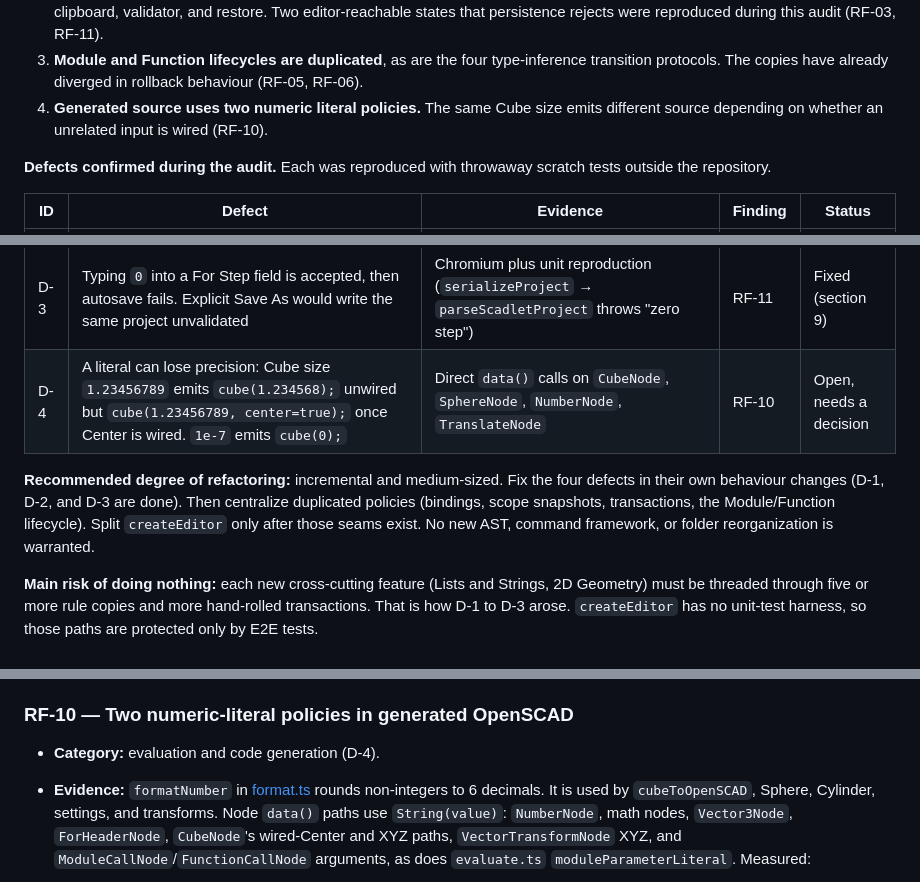
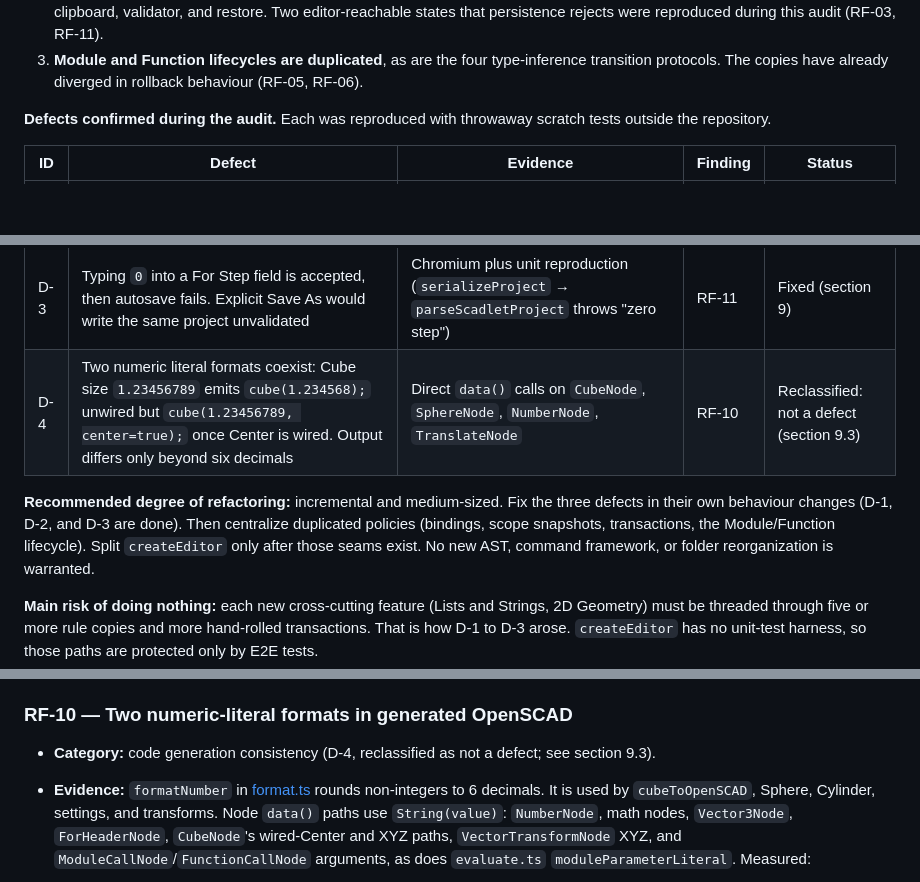
Before and after one commit to krichenbauer/scadlet, a Markdown page: docs/refactoring-audit.md, 3 parts joined by grey strips. Rendered like a GitHub page; blank space fills up the shorter version.

```diff
--- a/docs/refactoring-audit.md
+++ b/docs/refactoring-audit.md
@@ -36,9 +36,6 @@ problems are concentrated, not systemic:
 3. **Module and Function lifecycles are duplicated**, as are the four
    type-inference transition protocols. The copies have already diverged in
    rollback behaviour (RF-05, RF-06).
-4. **Generated source uses two numeric literal policies.** The same Cube size
-   emits different source depending on whether an unrelated input is wired
-   (RF-10).
 
 **Defects confirmed during the audit.** Each was reproduced with throwaway
 scratch tests outside the repository.
@@ -48,12 +45,12 @@ scratch tests outside the repository.
 | D-1 | Deleting the inspected node leaves Inspect active. The stale ID stays and the remaining nodes stay dimmed as out of scope, although [Editor and UX](agent-guides/editor-ux.md) requires deletion to clear it | Chromium: Delete on an inspected Cube; `getInspectedNodeId()` still returns the deleted ID and the Sphere keeps `node--inspect-out-of-scope` | RF-02 | Fixed (section 9) |
 | D-2 | Renaming a Value to an existing For iterator name in the same scope is accepted, then autosave fails ("Local saving failed; recent changes may be lost."). Pasting a Value named like an iterator and naming a parameter like an iterator hit the same gap | Chromium: For plus Number, rename the Number to `i` | RF-03 | Fixed (section 9) |
 | D-3 | Typing `0` into a For Step field is accepted, then autosave fails. Explicit Save As would write the same project unvalidated | Chromium plus unit reproduction (`serializeProject` → `parseScadletProject` throws "zero step") | RF-11 | Fixed (section 9) |
-| D-4 | A literal can lose precision: Cube size `1.23456789` emits `cube(1.234568);` unwired but `cube(1.23456789, center=true);` once Center is wired. `1e-7` emits `cube(0);` | Direct `data()` calls on `CubeNode`, `SphereNode`, `NumberNode`, `TranslateNode` | RF-10 | Open, needs a decision |
+| D-4 | Two numeric literal formats coexist: Cube size `1.23456789` emits `cube(1.234568);` unwired but `cube(1.23456789, center=true);` once Center is wired. Output differs only beyond six decimals | Direct `data()` calls on `CubeNode`, `SphereNode`, `NumberNode`, `TranslateNode` | RF-10 | Reclassified: not a defect (section 9.3) |
 
 **Recommended degree of refactoring:** incremental and medium-sized. Fix the
-four defects in their own behaviour changes (D-1, D-2, and D-3 are done). Then centralize duplicated
-policies (bindings, scope snapshots, transactions, the Module/Function
-lifecycle). Split `createEditor` only after those seams exist. No new AST,
+three defects in their own behaviour changes (D-1, D-2, and D-3 are done).
+Then centralize duplicated policies (bindings, scope snapshots, transactions,
+the Module/Function lifecycle). Split `createEditor` only after those seams exist. No new AST,
 command framework, or folder reorganization is warranted.
 
 **Main risk of doing nothing:** each new cross-cutting feature (Lists and
@@ -588,9 +585,10 @@ Geometry-input operations, which are reached only through the internal
   `inputSocketType`.
 - **Depends on:** none.
 
-### RF-10 — Two numeric-literal policies in generated OpenSCAD
+### RF-10 — Two numeric-literal formats in generated OpenSCAD
 
-- **Category:** evaluation and code generation (D-4).
+- **Category:** code generation consistency (D-4, reclassified as not a
+  defect; see section 9.3).
 - **Evidence:** `formatNumber` in [format.ts](../src/openscad/format.ts)
   rounds non-integers to 6 decimals. It is used by `cubeToOpenSCAD`, Sphere,
   Cylinder, settings, and transforms. Node `data()` paths use `String(value)`:
```
Also changed, not shown: other parts of docs/refactoring-audit.md (+43 -23 lines).
